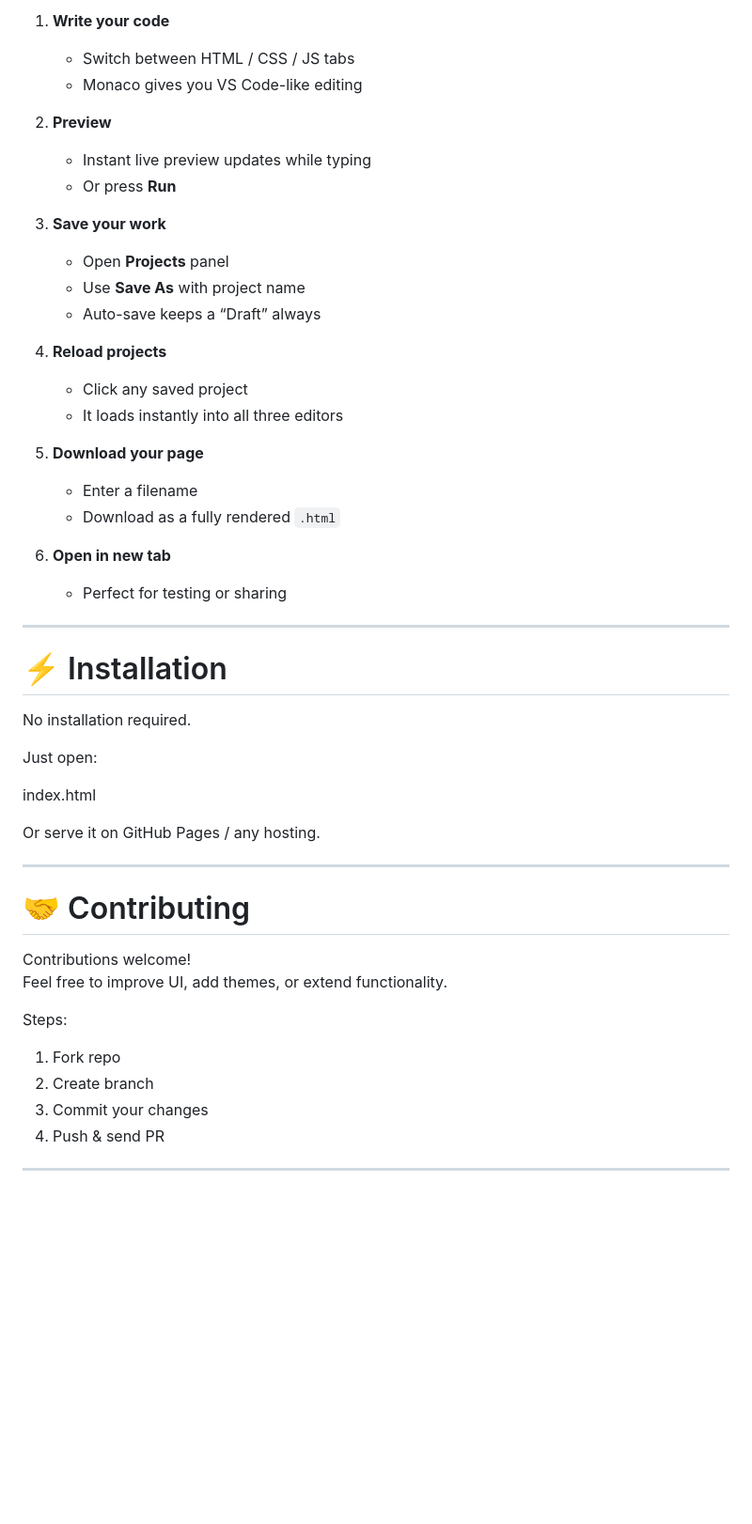
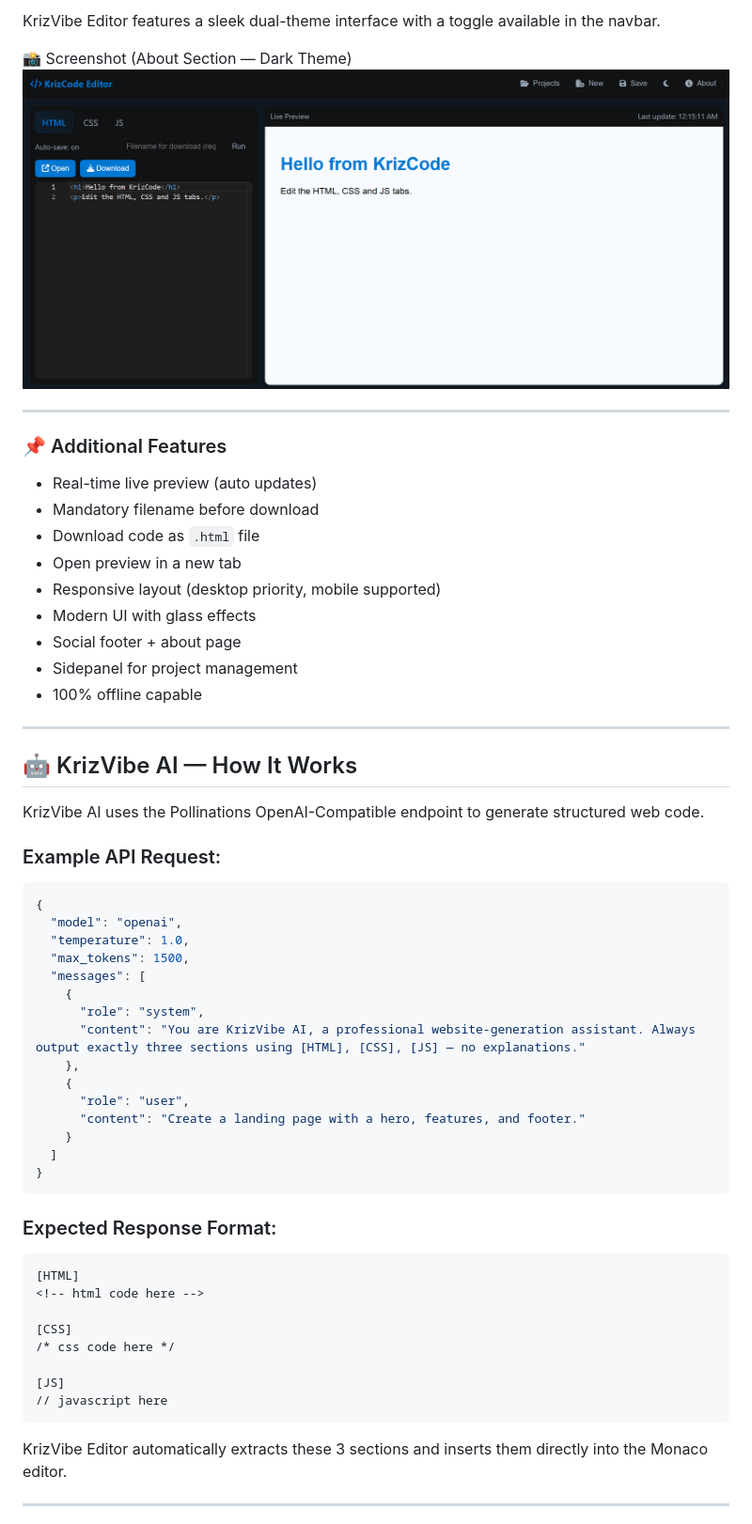
Before and after one commit to altkriz/htmleditor, a Markdown page: README.md, the part around the change printed below. Shown: that part at 94% size. Drawn GitHub-style; blank space fills up the shorter version.

Commit message:
Update README for KrizVibe Editor launch
Revamp README to reflect the new KrizVibe Editor branding and features.

`````diff
--- a/README.md
+++ b/README.md
@@ -89,54 +67,62 @@ This is not just an HTML editor anymore — it’s a complete **mini workspace**
 
-1. **Write your code**
-   - Switch between HTML / CSS / JS tabs
-   - Monaco gives you VS Code-like editing
+KrizVibe Editor features a sleek dual-theme interface with a toggle available in the navbar.
 
-2. **Preview**
-   - Instant live preview updates while typing
-   - Or press **Run**
-
-3. **Save your work**
-   - Open **Projects** panel
-   - Use **Save As** with project name
-   - Auto-save keeps a “Draft” always
-
-4. **Reload projects**
-   - Click any saved project
-   - It loads instantly into all three editors
-
-5. **Download your page**
-   - Enter a filename
-   - Download as a fully rendered `.html`
-
-6. **Open in new tab**
-   - Perfect for testing or sharing
+📸 Screenshot (About Section — Dark Theme)
+![About Section Dark](https://github.com/altkriz/htmleditor/blob/main/img/image3.png)
 
 ---
 
-# ⚡ Installation
+### 📌 Additional Features
 
-No installation required.
-
-Just open:
-
-index.html
-
-
-Or serve it on GitHub Pages / any hosting.
+- Real-time live preview (auto updates)
+- Mandatory filename before download
+- Download code as `.html` file
+- Open preview in a new tab
+- Responsive layout (desktop priority, mobile supported)
+- Modern UI with glass effects
+- Social footer + about page
+- Sidepanel for project management
+- 100% offline capable
 
 ---
 
-# 🤝 Contributing
+## 🤖 KrizVibe AI — How It Works
 
-Contributions welcome!
-Feel free to improve UI, add themes, or extend functionality.
+KrizVibe AI uses the Pollinations OpenAI-Compatible endpoint to generate structured web code.
 
-Steps:
+### Example API Request:
+```json
+{
+  "model": "openai",
+  "temperature": 1.0,
+  "max_tokens": 1500,
+  "messages": [
+    {
+      "role": "system",
+      "content": "You are KrizVibe AI, a professional website-generation assistant. Always output exactly three sections using [HTML], [CSS], [JS] — no explanations."
+    },
+    {
+      "role": "user",
+      "content": "Create a landing page with a hero, features, and footer."
+    }
+  ]
+}
+````
 
-1. Fork repo
-2. Create branch
-3. Commit your changes
-4. Push & send PR
+### Expected Response Format:
+
+```
+[HTML]
+<!-- html code here -->
+
+[CSS]
+/* css code here */
+
+[JS]
+// javascript here
+```
+
+KrizVibe Editor automatically extracts these 3 sections and inserts them directly into the Monaco editor.
 
 ---
 
`````
Also changed, not shown: other parts of README.md (+101 -81 lines).
